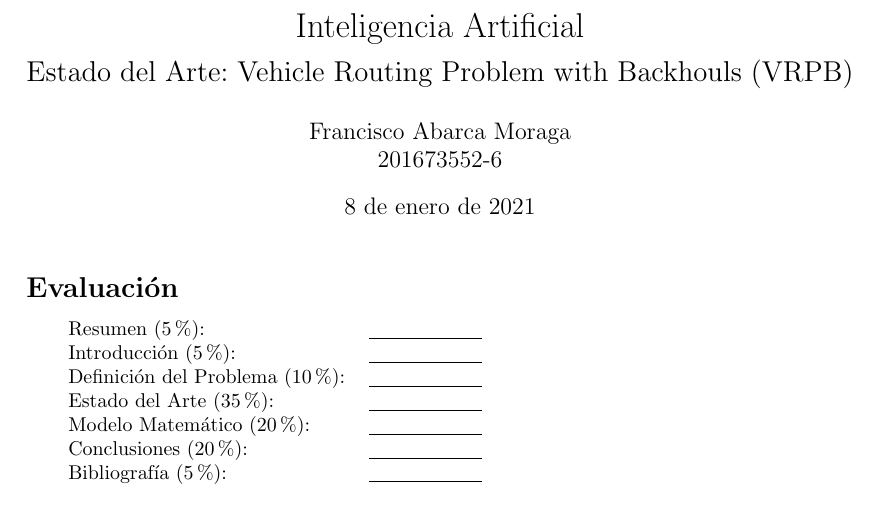
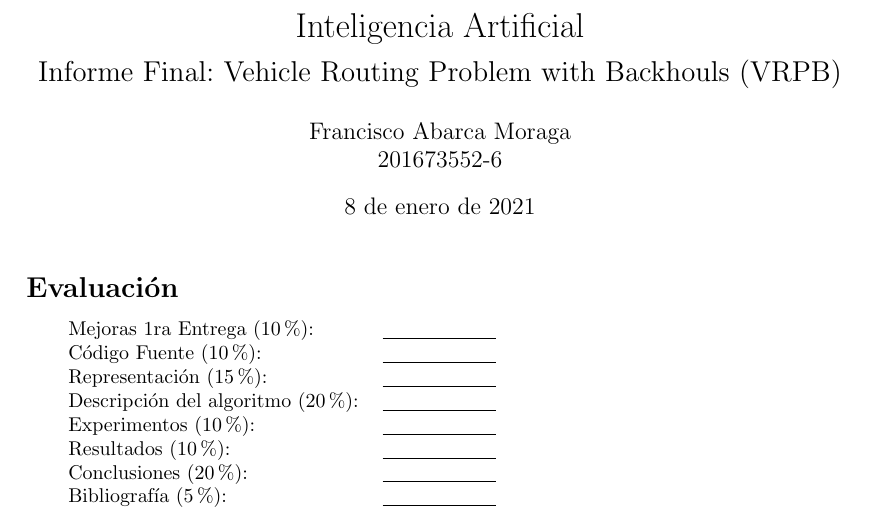
Before and after one commit to AlbireoImma/IA-VRPB-FC, a LaTeX paper (Informe/Entrega2.tex): part of page 1 of 15, cut so that both start at the same text. Compiled offline with pdfLaTeX.

Commit message:
Fe de erratas informe

```diff
--- a/Informe/Entrega2.tex
+++ b/Informe/Entrega2.tex
@@ -16,7 +16,7 @@
 
 
 \begin{document}
-\title{Inteligencia Artificial \\ \begin{Large}Estado del Arte: Vehicle Routing Problem with Backhouls (VRPB)\end{Large}}
+\title{Inteligencia Artificial \\ \begin{Large}Informe Final: Vehicle Routing Problem with Backhouls (VRPB)\end{Large}}
 \author{Francisco Abarca Moraga\\201673552-6}
 \date{\today}
 \maketitle
@@ -26,15 +26,16 @@
 \section*{Evaluaci\'on}
 
 \begin{tabular}{ll}
-Resumen (5\%): & \underline{\hspace{2cm}} \\
-Introducci\'on (5\%):  & \underline{\hspace{2cm}} \\
-Definici\'on del Problema (10\%):  & \underline{\hspace{2cm}} \\
-Estado del Arte (35\%):  & \underline{\hspace{2cm}} \\
-Modelo Matem\'atico (20\%): &  \underline{\hspace{2cm}}\\
+Mejoras 1ra Entrega (10\%): &  \underline{\hspace{2cm}}\\
+C\'odigo Fuente (10\%): &  \underline{\hspace{2cm}}\\
+Representaci\'on (15\%):  & \underline{\hspace{2cm}} \\
+Descripci\'on del algoritmo (20\%):  & \underline{\hspace{2cm}} \\
+Experimentos (10\%):  & \underline{\hspace{2cm}} \\
+Resultados (10\%):  & \underline{\hspace{2cm}} \\
 Conclusiones (20\%): &  \underline{\hspace{2cm}}\\
 Bibliograf\'ia (5\%): & \underline{\hspace{2cm}}\\
  &  \\
-\textbf{Nota Final (100\%)}:   & \underline{\hspace{2cm}}
+\textbf{Nota Final (100)}:   & \underline{\hspace{2cm}}
 \end{tabular}
 %---------------------------------------------------------------------------%
 \vspace{2cm}
```
Also changed, not shown: Informe/Entrega2.pdf.
